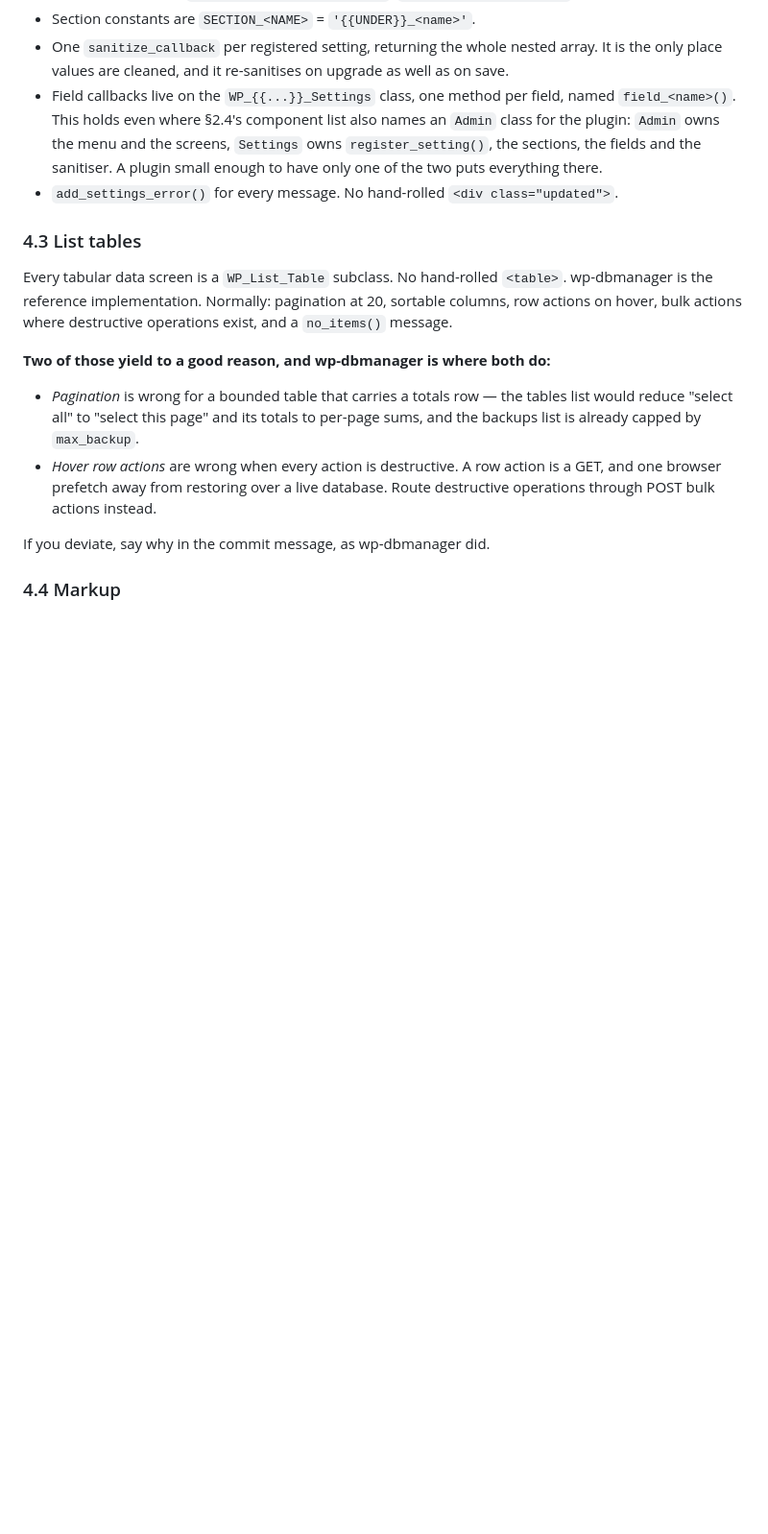
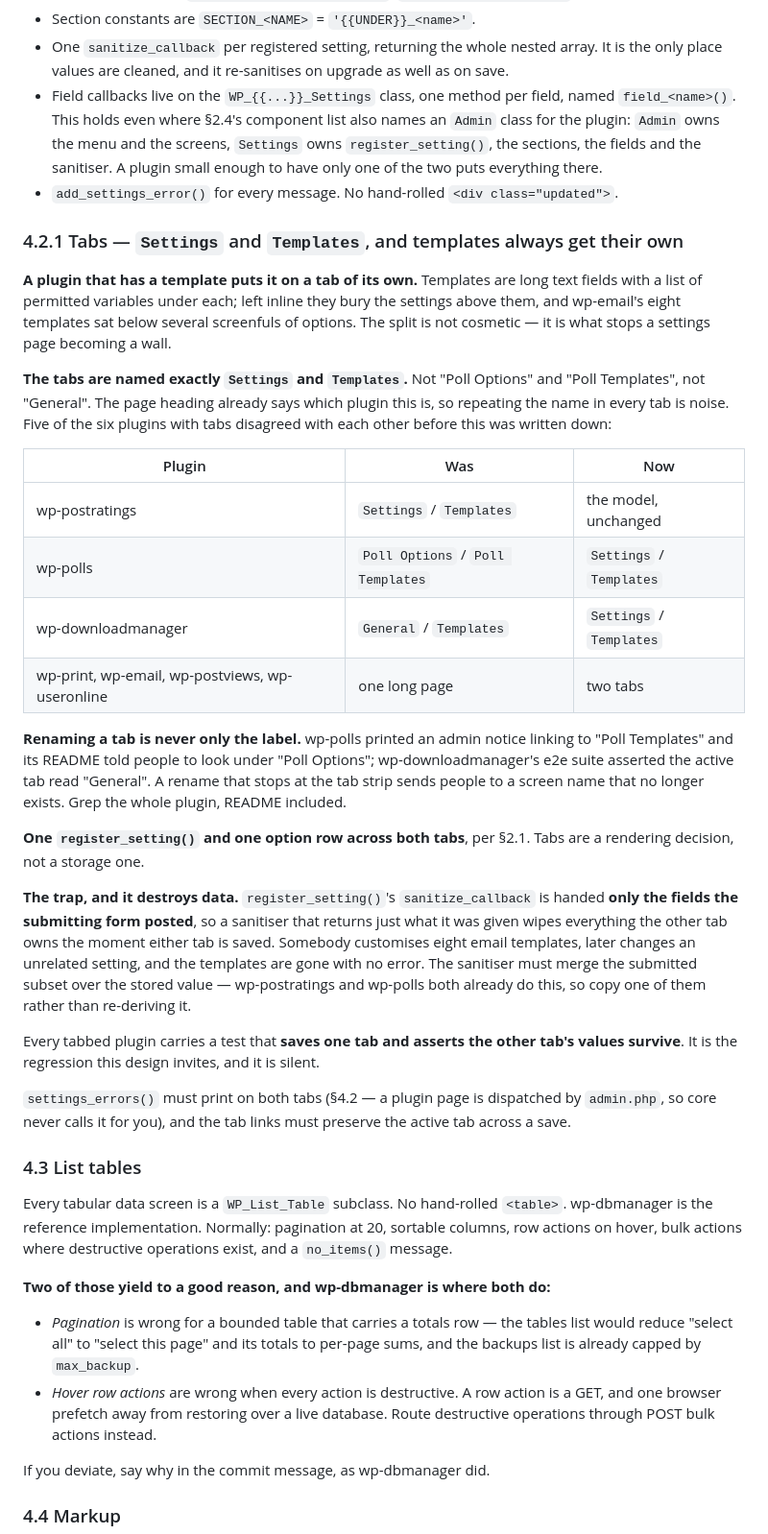
Before and after one commit to lesterchan/wordpress-plugins, a Markdown page: _standards/STANDARDS.md, the part around the change. Shown at 96% size. Drawn GitHub-style; blank space fills up the shorter version.

Commit message:
Tabs are Settings and Templates, and a template always gets one
Six plugins had tabs and five disagreed about what to call them: Poll
Options, General, Settings. The page heading already says which plugin
it is, so a tab repeating the name is noise.

The rule that matters most is the last one. sanitize_callback is handed
only the fields the submitting form posted, so a sanitiser returning
just what it was given wipes whatever the other tab owns -- somebody
customises eight email templates, later changes an unrelated setting,
and they are gone with no error at all. Two plugins already solve it;
the standard now says to copy one rather than re-derive it, and to carry
a test that saves one tab and checks the other survived.

```diff
--- a/_standards/STANDARDS.md
+++ b/_standards/STANDARDS.md
@@ -651,6 +651,51 @@ Every settings screen is built from:
   there.
 * `add_settings_error()` for every message. No hand-rolled `<div class="updated">`.
 
+### 4.2.1 Tabs — `Settings` and `Templates`, and templates always get their own
+
+**A plugin that has a template puts it on a tab of its own.** Templates are long
+text fields with a list of permitted variables under each; left inline they bury
+the settings above them, and wp-email's eight templates sat below several
+screenfuls of options. The split is not cosmetic — it is what stops a settings
+page becoming a wall.
+
+**The tabs are named exactly `Settings` and `Templates`.** Not "Poll Options"
+and "Poll Templates", not "General". The page heading already says which plugin
+this is, so repeating the name in every tab is noise. Five of the six plugins
+with tabs disagreed with each other before this was written down:
+
+| Plugin | Was | Now |
+|---|---|---|
+| wp-postratings | `Settings` / `Templates` | the model, unchanged |
+| wp-polls | `Poll Options` / `Poll Templates` | `Settings` / `Templates` |
+| wp-downloadmanager | `General` / `Templates` | `Settings` / `Templates` |
+| wp-print, wp-email, wp-postviews, wp-useronline | one long page | two tabs |
+
+**Renaming a tab is never only the label.** wp-polls printed an admin notice
+linking to "Poll Templates" and its README told people to look under "Poll
+Options"; wp-downloadmanager's e2e suite asserted the active tab read
+"General". A rename that stops at the tab strip sends people to a screen name
+that no longer exists. Grep the whole plugin, README included.
+
+**One `register_setting()` and one option row across both tabs**, per §2.1.
+Tabs are a rendering decision, not a storage one.
+
+**The trap, and it destroys data.** `register_setting()`'s `sanitize_callback`
+is handed **only the fields the submitting form posted**, so a sanitiser that
+returns just what it was given wipes everything the other tab owns the moment
+either tab is saved. Somebody customises eight email templates, later changes an
+unrelated setting, and the templates are gone with no error. The sanitiser must
+merge the submitted subset over the stored value — wp-postratings and wp-polls
+both already do this, so copy one of them rather than re-deriving it.
+
+Every tabbed plugin carries a test that **saves one tab and asserts the other
+tab's values survive**. It is the regression this design invites, and it is
+silent.
+
+`settings_errors()` must print on both tabs (§4.2 — a plugin page is dispatched
+by `admin.php`, so core never calls it for you), and the tab links must preserve
+the active tab across a save.
+
 ### 4.3 List tables
 
 Every tabular data screen is a `WP_List_Table` subclass. No hand-rolled
```
